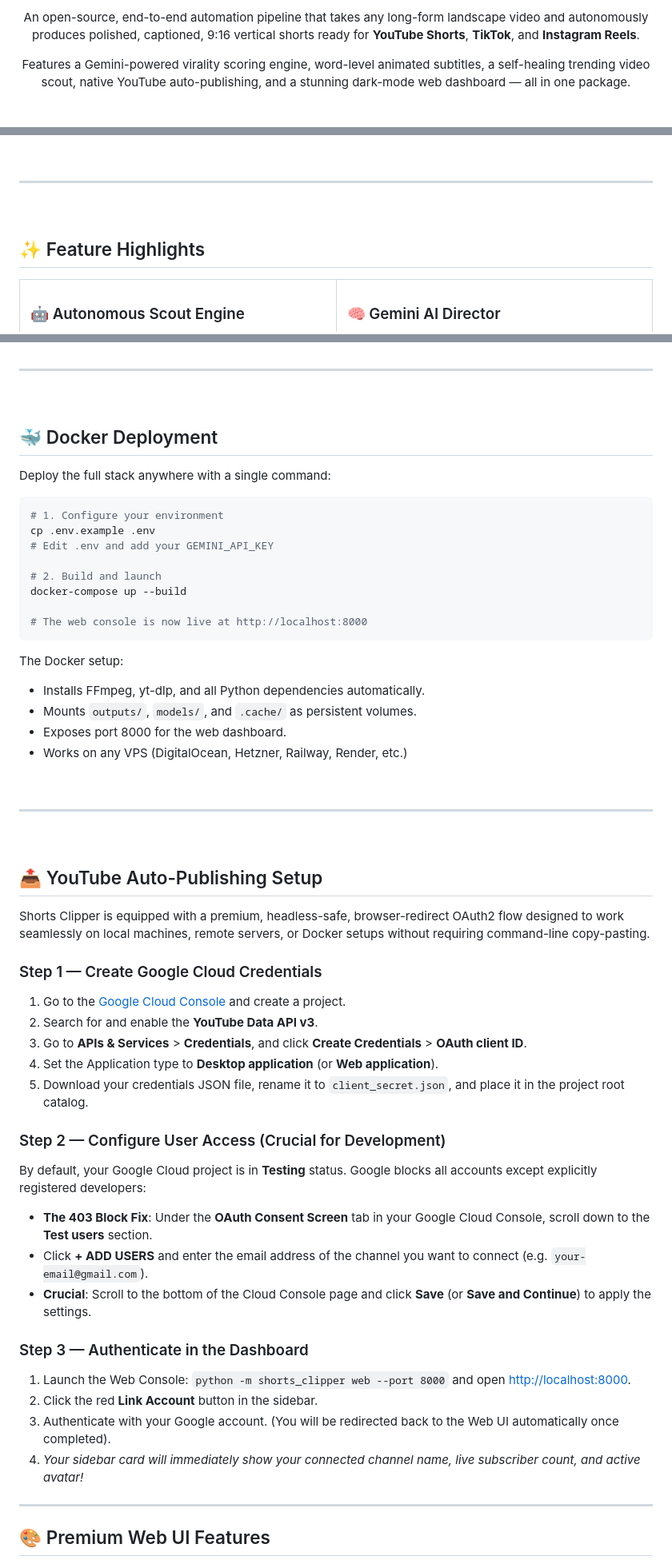
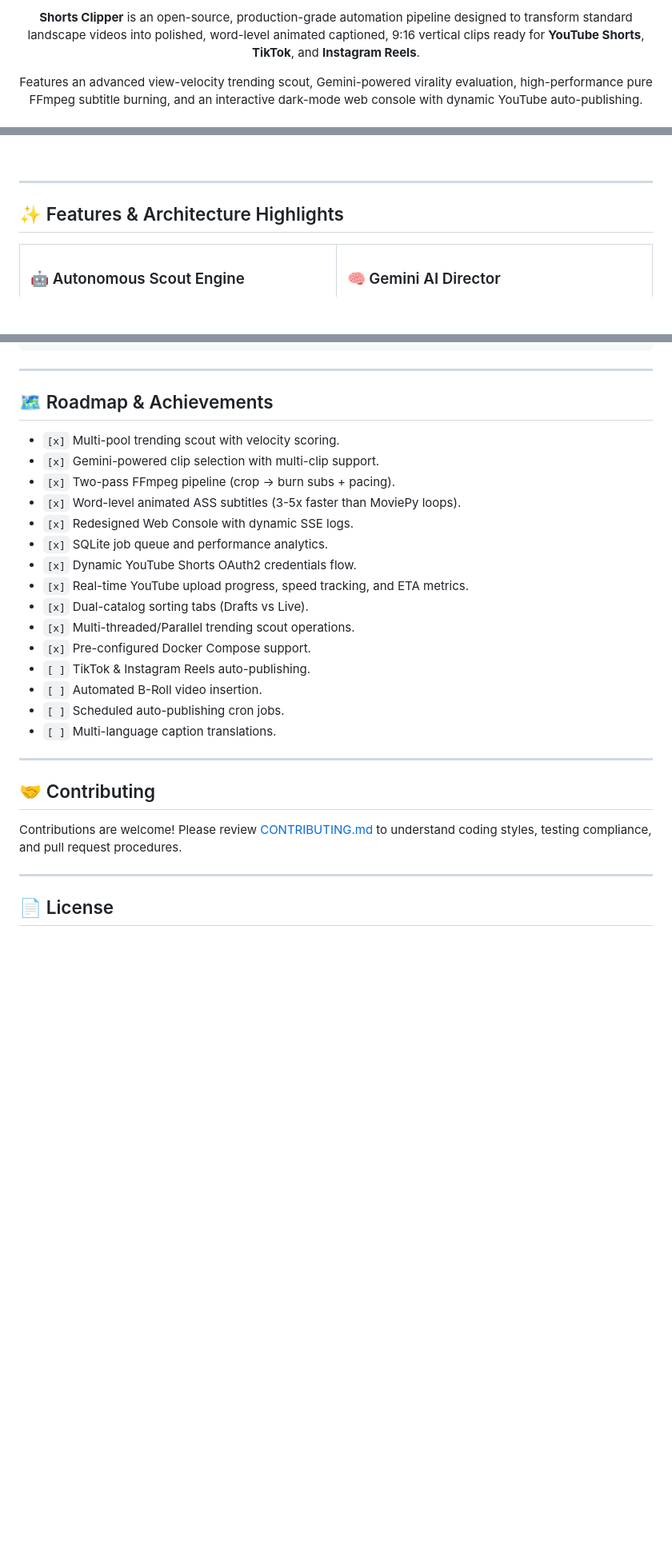
Before and after one commit to random-or/shorts-clipper, a Markdown page: README.md, 3 parts joined by grey strips. Shown at 80% size. Drawn GitHub-style; blank space fills up the shorter version.

Commit message:
docs: rewrite README.md to be highly professional and comprehensive

````diff
--- a/README.md
+++ b/README.md
@@ -14,11 +14,7 @@
 
 <br/>
 
-<p>
-  An open-source, end-to-end automation pipeline that takes any long-form landscape video and autonomously produces polished, captioned, 9:16 vertical shorts ready for <strong>YouTube Shorts</strong>, <strong>TikTok</strong>, and <strong>Instagram Reels</strong>.
-</p>
+**Shorts Clipper** is an open-source, production-grade automation pipeline designed to transform standard landscape videos into polished, word-level animated captioned, 9:16 vertical clips ready for **YouTube Shorts**, **TikTok**, and **Instagram Reels**.
 
-<p>
-  Features a Gemini-powered virality scoring engine, word-level animated subtitles, a self-healing trending video scout, native YouTube auto-publishing, and a stunning dark-mode web dashboard — all in one package.
-</p>
+Features an advanced view-velocity trending scout, Gemini-powered virality evaluation, high-performance pure FFmpeg subtitle burning, and an interactive dark-mode web console with dynamic YouTube auto-publishing.
 
@@ -32,9 +28,7 @@
 
 ---
 
-<br/>
-
-## ✨ Feature Highlights
+## ✨ Features & Architecture Highlights
 
 <table>
 <tr>
@@ -257,59 +361,31 @@ python -m shorts_clipper web --host 0.0.0.0 --port 3000    # Custom bind
 
 ---
 
-<br/>
+## 🗺️ Roadmap & Achievements
 
-## 🐳 Docker Deployment
-
-Deploy the full stack anywhere with a single command:
-
-```bash
-# 1. Configure your environment
-cp .env.example .env
-# Edit .env and add your GEMINI_API_KEY
-
-# 2. Build and launch
-docker-compose up --build
-
-# The web console is now live at http://localhost:8000
-```
-
-The Docker setup:
-- Installs FFmpeg, yt-dlp, and all Python dependencies automatically.
-- Mounts `outputs/`, `models/`, and `.cache/` as persistent volumes.
-- Exposes port 8000 for the web dashboard.
-- Works on any VPS (DigitalOcean, Hetzner, Railway, Render, etc.)
-
-<br/>
+*   `[x]` Multi-pool trending scout with velocity scoring.
+*   `[x]` Gemini-powered clip selection with multi-clip support.
+*   `[x]` Two-pass FFmpeg pipeline (crop → burn subs + pacing).
+*   `[x]` Word-level animated ASS subtitles (3-5x faster than MoviePy loops).
+*   `[x]` Redesigned Web Console with dynamic SSE logs.
+*   `[x]` SQLite job queue and performance analytics.
+*   `[x]` Dynamic YouTube Shorts OAuth2 credentials flow.
+*   `[x]` Real-time YouTube upload progress, speed tracking, and ETA metrics.
+*   `[x]` Dual-catalog sorting tabs (Drafts vs Live).
+*   `[x]` Multi-threaded/Parallel trending scout operations.
+*   `[x]` Pre-configured Docker Compose support.
+*   `[ ]` TikTok & Instagram Reels auto-publishing.
+*   `[ ]` Automated B-Roll video insertion.
+*   `[ ]` Scheduled auto-publishing cron jobs.
+*   `[ ]` Multi-language caption translations.
 
 ---
 
-<br/>
+## 🤝 Contributing
 
-## 📤 YouTube Auto-Publishing Setup
-
-Shorts Clipper is equipped with a premium, headless-safe, browser-redirect OAuth2 flow designed to work seamlessly on local machines, remote servers, or Docker setups without requiring command-line copy-pasting.
-
-### Step 1 — Create Google Cloud Credentials
-1. Go to the [Google Cloud Console](https://console.cloud.google.com/) and create a project.
-2. Search for and enable the **YouTube Data API v3**.
-3. Go to **APIs & Services** > **Credentials**, and click **Create Credentials** > **OAuth client ID**.
-4. Set the Application type to **Desktop application** (or **Web application**).
-5. Download your credentials JSON file, rename it to `client_secret.json`, and place it in the project root catalog.
-
-### Step 2 — Configure User Access (Crucial for Development)
-By default, your Google Cloud project is in **Testing** status. Google blocks all accounts except explicitly registered developers:
-* **The 403 Block Fix**: Under the **OAuth Consent Screen** tab in your Google Cloud Console, scroll down to the **Test users** section.
-* Click **+ ADD USERS** and enter the email address of the channel you want to connect (e.g. `your-email@gmail.com`).
-* **Crucial**: Scroll to the bottom of the Cloud Console page and click **Save** (or **Save and Continue**) to apply the settings.
-
-### Step 3 — Authenticate in the Dashboard
-1. Launch the Web Console: `python -m shorts_clipper web --port 8000` and open [http://localhost:8000](http://localhost:8000).
-2. Click the red **Link Account** button in the sidebar.
-3. Authenticate with your Google account. (You will be redirected back to the Web UI automatically once completed).
-4. *Your sidebar card will immediately show your connected channel name, live subscriber count, and active avatar!*
+Contributions are welcome! Please review [CONTRIBUTING.md](CONTRIBUTING.md) to understand coding styles, testing compliance, and pull request procedures.
 
 ---
 
-## 🎨 Premium Web UI Features
+## 📄 License
 
````
Also changed, not shown: other parts of README.md (+210 -192 lines).
